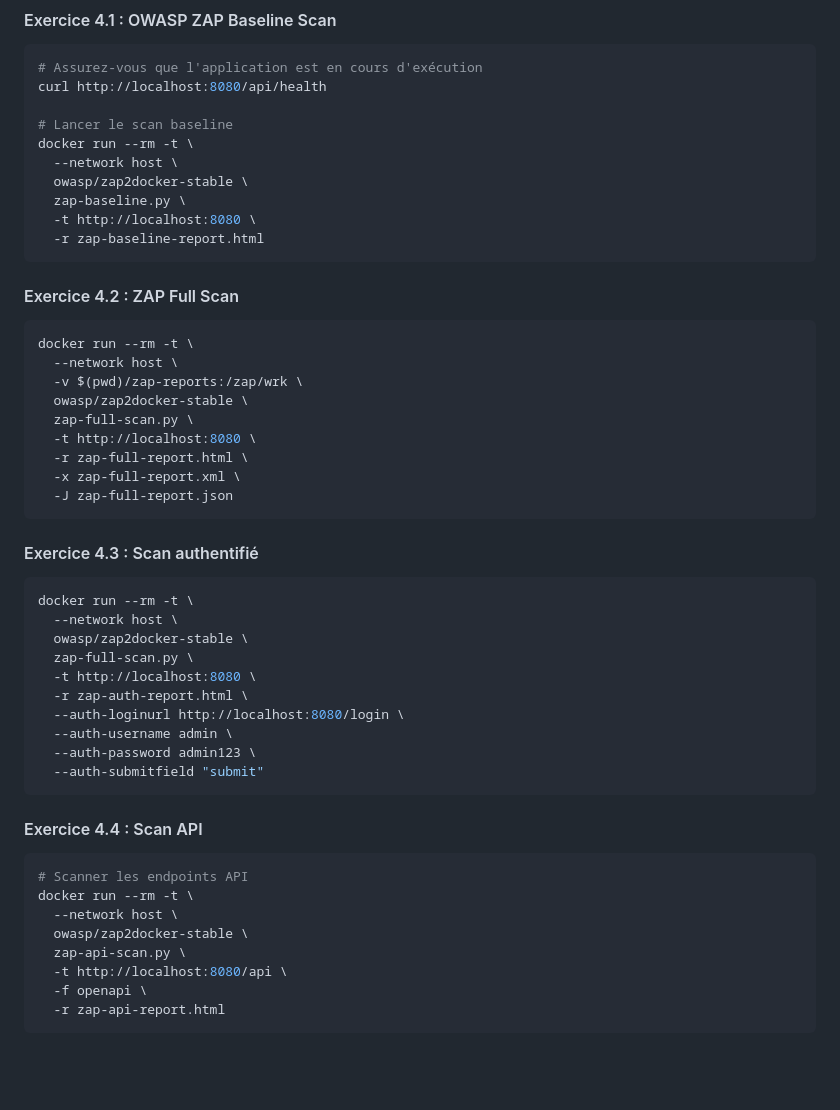
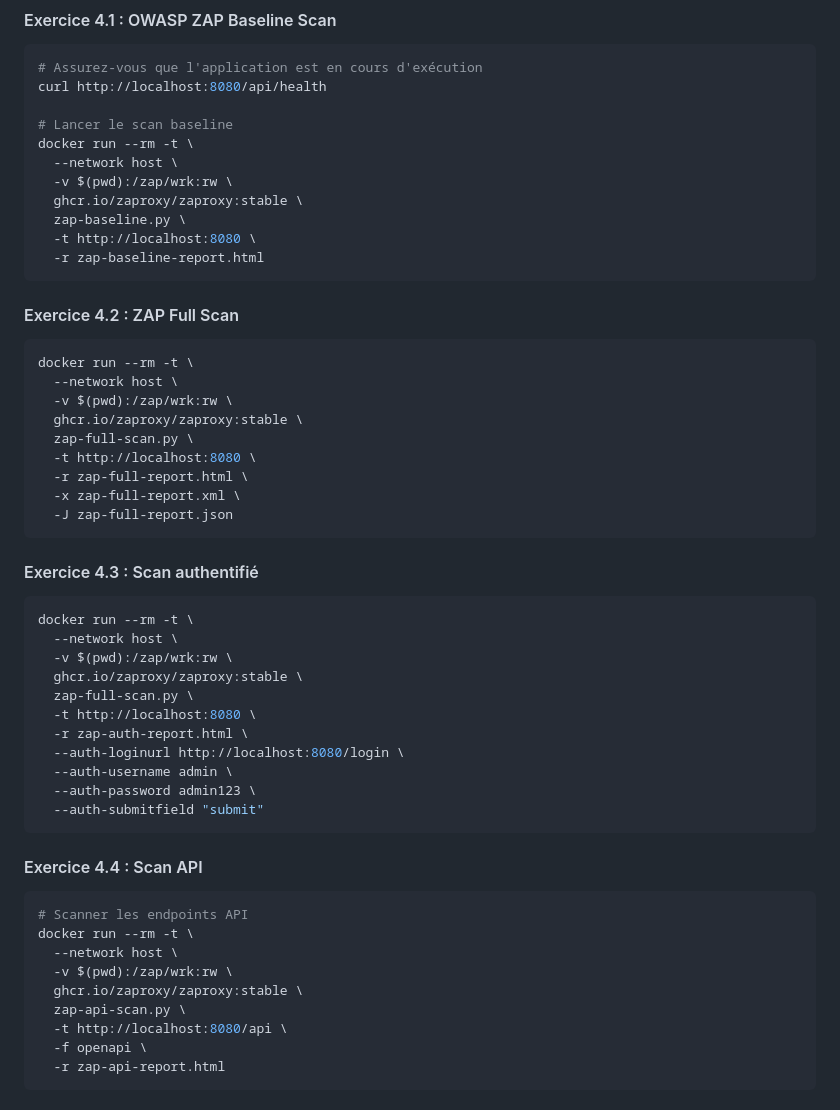
Before and after one commit to utopios/formation-owasp-2026, a Markdown page: workshop/docs/WORKSHOP-GUIDE.md, the part around the change. GitHub-like rendering; blank space fills up the shorter version.

Commit message:
update commande

````diff
--- a/workshop/docs/WORKSHOP-GUIDE.md
+++ b/workshop/docs/WORKSHOP-GUIDE.md
@@ -253,7 +253,8 @@ curl http://localhost:8080/api/health
 # Lancer le scan baseline
 docker run --rm -t \
   --network host \
-  owasp/zap2docker-stable \
+  -v $(pwd):/zap/wrk:rw \
+  ghcr.io/zaproxy/zaproxy:stable \
   zap-baseline.py \
   -t http://localhost:8080 \
   -r zap-baseline-report.html
@@ -264,8 +265,8 @@ docker run --rm -t \
 ```bash
 docker run --rm -t \
   --network host \
-  -v $(pwd)/zap-reports:/zap/wrk \
-  owasp/zap2docker-stable \
+  -v $(pwd):/zap/wrk:rw \
+  ghcr.io/zaproxy/zaproxy:stable \
   zap-full-scan.py \
   -t http://localhost:8080 \
   -r zap-full-report.html \
@@ -278,7 +279,8 @@ docker run --rm -t \
 ```bash
 docker run --rm -t \
   --network host \
-  owasp/zap2docker-stable \
+  -v $(pwd):/zap/wrk:rw \
+  ghcr.io/zaproxy/zaproxy:stable \
   zap-full-scan.py \
   -t http://localhost:8080 \
   -r zap-auth-report.html \
@@ -294,7 +296,8 @@ docker run --rm -t \
 # Scanner les endpoints API
 docker run --rm -t \
   --network host \
-  owasp/zap2docker-stable \
+  -v $(pwd):/zap/wrk:rw \
+  ghcr.io/zaproxy/zaproxy:stable \
   zap-api-scan.py \
   -t http://localhost:8080/api \
   -f openapi \
````
